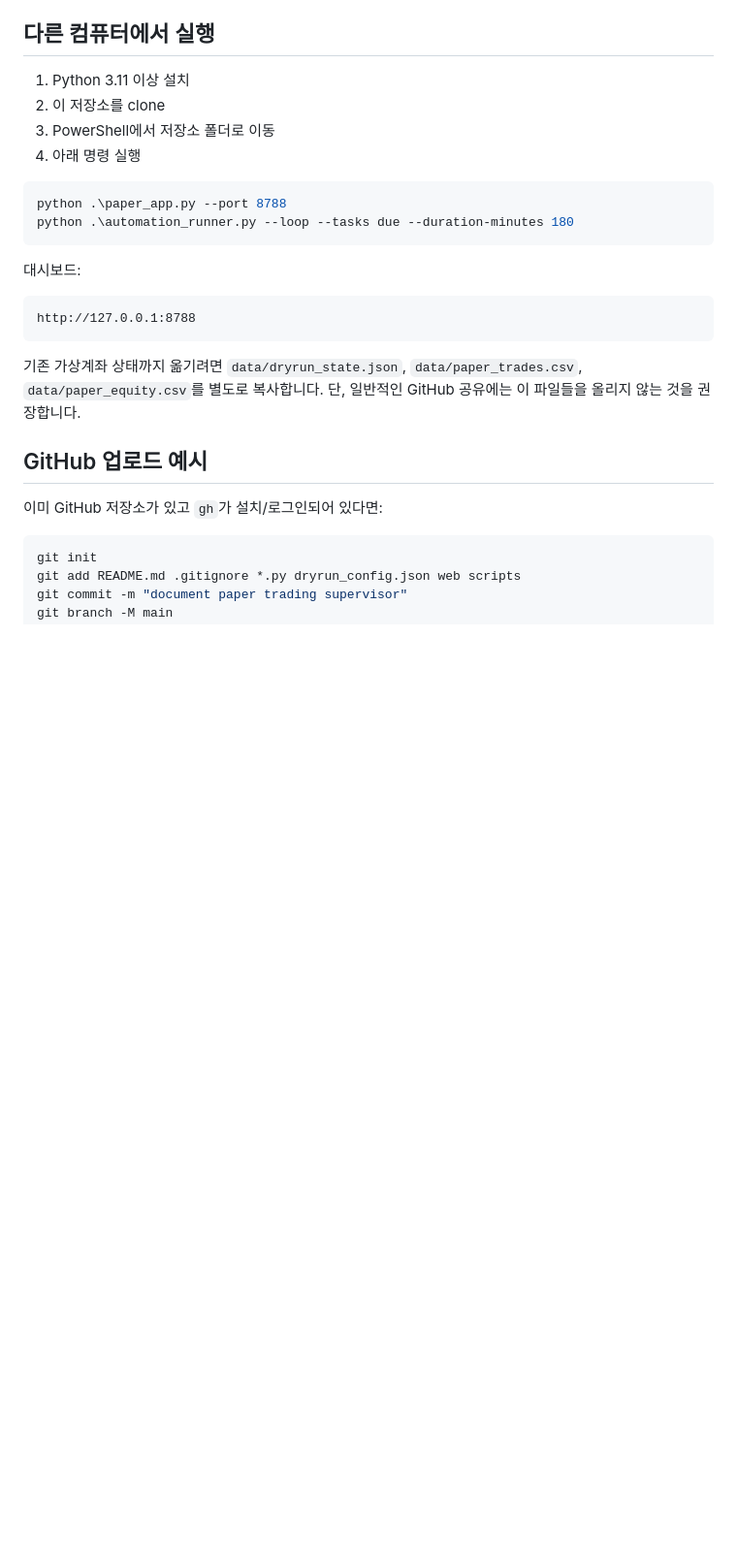
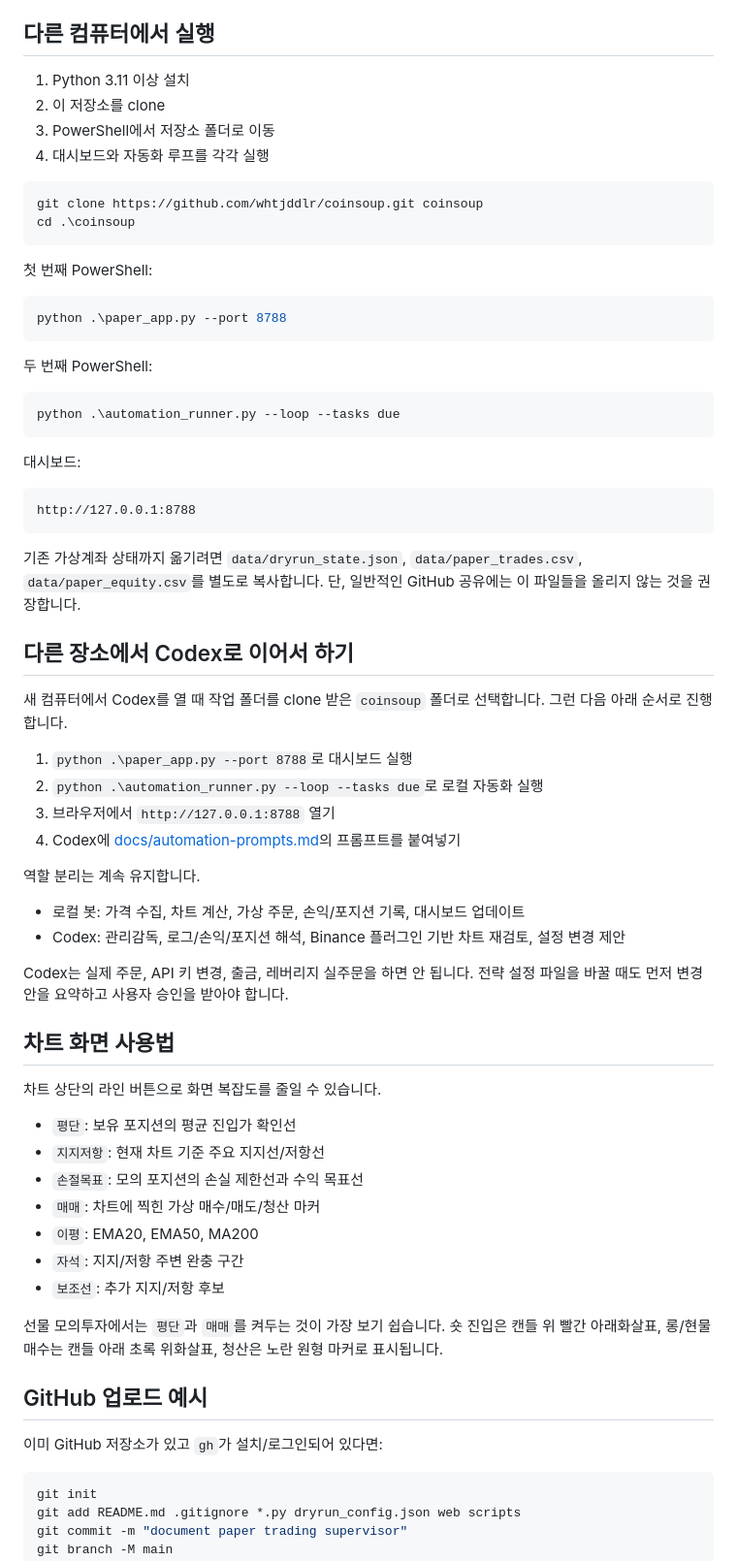
Before and after one commit to whtjddlr/coinsoup, a Markdown page: README.md, the part around the change. Shown at 97% size. Rendered like a GitHub page; blank space fills up the shorter version.

Commit message:
Document remote setup and automation prompts

````diff
--- a/README.md
+++ b/README.md
@@ -235,11 +235,23 @@ python .\dryrun_bot.py --force
 1. Python 3.11 이상 설치
 2. 이 저장소를 clone
 3. PowerShell에서 저장소 폴더로 이동
-4. 아래 명령 실행
+4. 대시보드와 자동화 루프를 각각 실행
+
+```powershell
+git clone https://github.com/whtjddlr/coinsoup.git coinsoup
+cd .\coinsoup
+```
+
+첫 번째 PowerShell:
 
 ```powershell
 python .\paper_app.py --port 8788
-python .\automation_runner.py --loop --tasks due --duration-minutes 180
+```
+
+두 번째 PowerShell:
+
+```powershell
+python .\automation_runner.py --loop --tasks due
 ```
 
 대시보드:
@@ -249,6 +261,36 @@ http://127.0.0.1:8788
 ```
 
 기존 가상계좌 상태까지 옮기려면 `data/dryrun_state.json`, `data/paper_trades.csv`, `data/paper_equity.csv`를 별도로 복사합니다. 단, 일반적인 GitHub 공유에는 이 파일들을 올리지 않는 것을 권장합니다.
+
+## 다른 장소에서 Codex로 이어서 하기
+
+새 컴퓨터에서 Codex를 열 때 작업 폴더를 clone 받은 `coinsoup` 폴더로 선택합니다. 그런 다음 아래 순서로 진행합니다.
+
+1. `python .\paper_app.py --port 8788`로 대시보드 실행
+2. `python .\automation_runner.py --loop --tasks due`로 로컬 자동화 실행
+3. 브라우저에서 `http://127.0.0.1:8788` 열기
+4. Codex에 [docs/automation-prompts.md](docs/automation-prompts.md)의 프롬프트를 붙여넣기
+
+역할 분리는 계속 유지합니다.
+
+- 로컬 봇: 가격 수집, 차트 계산, 가상 주문, 손익/포지션 기록, 대시보드 업데이트
+- Codex: 관리감독, 로그/손익/포지션 해석, Binance 플러그인 기반 차트 재검토, 설정 변경 제안
+
+Codex는 실제 주문, API 키 변경, 출금, 레버리지 실주문을 하면 안 됩니다. 전략 설정 파일을 바꿀 때도 먼저 변경안을 요약하고 사용자 승인을 받아야 합니다.
+
+## 차트 화면 사용법
+
+차트 상단의 라인 버튼으로 화면 복잡도를 줄일 수 있습니다.
+
+- `평단`: 보유 포지션의 평균 진입가 확인선
+- `지지저항`: 현재 차트 기준 주요 지지선/저항선
+- `손절목표`: 모의 포지션의 손실 제한선과 수익 목표선
+- `매매`: 차트에 찍힌 가상 매수/매도/청산 마커
+- `이평`: EMA20, EMA50, MA200
+- `자석`: 지지/저항 주변 완충 구간
+- `보조선`: 추가 지지/저항 후보
+
+선물 모의투자에서는 `평단`과 `매매`를 켜두는 것이 가장 보기 쉽습니다. 숏 진입은 캔들 위 빨간 아래화살표, 롱/현물 매수는 캔들 아래 초록 위화살표, 청산은 노란 원형 마커로 표시됩니다.
 
 ## GitHub 업로드 예시
 
````
Also changed, not shown: docs/automation-prompts.md (added, +218 -0 lines).
